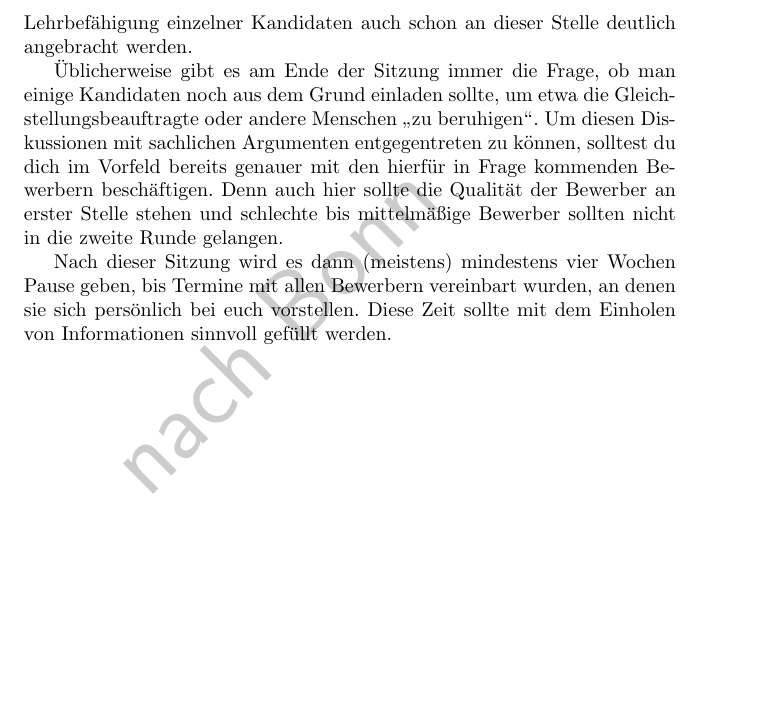
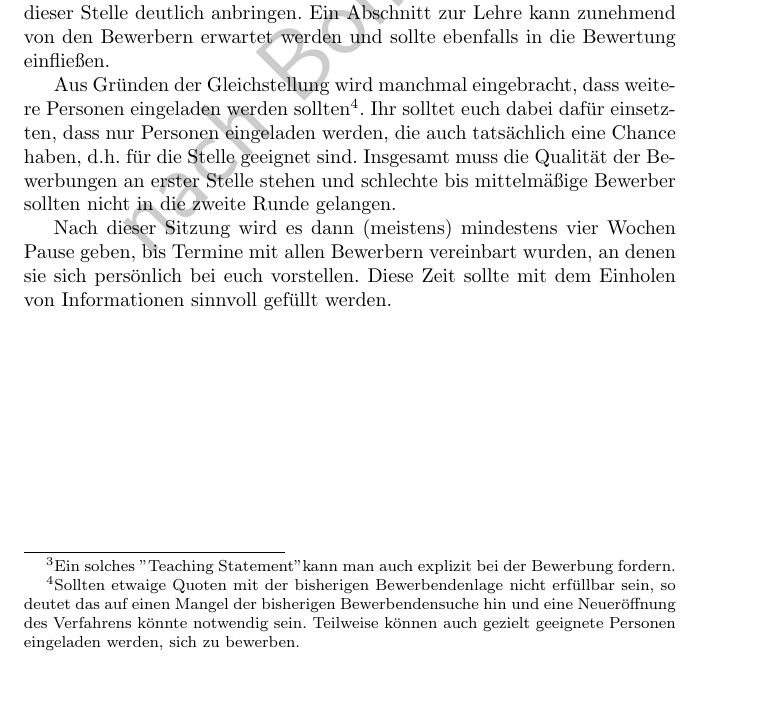
Before and after one commit to Die-KoMa/bkhandbuch, a LaTeX book (bkhandbuch.tex, which reads kommissionsarbeit/bewerbungsunterlagen.tex): part of page 20 of 53, cut at the place of the change, the shorter picture padded with empty space. Compiled offline with pdfLaTeX.

Commit message:
Einarbeitung von #4, closes #4

```diff
--- a/kommissionsarbeit/bewerbungsunterlagen.tex
+++ b/kommissionsarbeit/bewerbungsunterlagen.tex
@@ -16,8 +20,14 @@ Folgende Merkmale können hierzu sinnvoll verwendet werden:
+    \item Beinhaltet die Bewerbung einen Abschnitt zur Lehre\footnote{Ein solches "Teaching Statement" kann man auch explizit bei der Bewerbung fordern.}? Ist dieser überzeugend?
 \end{itemize}
 
-Diese Vergleichstabelle sollte zur zweiten Sitzung der Kommission fertig sein. Ebenso ist eine Gruppierung der Bewerber anhand dieser Liste in Gruppe A, B und C (von gut über mittel nach schlecht) sinnvoll. Zwar wird in der zweiten Sitzung vor allem die Qualität und Quantität der bisherigen Publikationen der Bewerber bewertet, jedoch sollten Zweifel an der Lehrbefähigung einzelner Kandidaten auch schon an dieser Stelle deutlich angebracht werden.
+Diese Vergleichstabelle sollte zur zweiten Sitzung der Kommission fertig sein. Ebenso ist eine Gruppierung der Bewerber anhand dieser Liste in Gruppe A, B und C (von gut über mittel nach schlecht) sinnvoll und erfolgt oft in der Kommission.
+Deine Aufgabe ist es nun, die bestmöglichen Kandidaten zu finden, wobei dein Hauptaugenmerk auf der Lehre liegen sollte.
+In in der zweiten Sitzung wird zwar vor allem die Qualität und Quantität der bisherigen Publikationen der Bewerber bewertet, allerdings muss auch die Lehrbefähigung gegeben sein und Zweifel daran solltest du schon an dieser Stelle deutlich anbringen.
+Ein Abschnitt zur Lehre kann zunehmend von den Bewerbern erwartet werden und sollte ebenfalls in die Bewertung einfließen.
 
-Üblicherweise gibt es am Ende der Sitzung immer die Frage, ob man einige Kandidaten noch aus dem Grund einladen sollte, um etwa die Gleichstellungsbeauftragte oder andere Menschen "`zu beruhigen"'. Um diesen Diskussionen mit sachlichen Argumenten entgegentreten zu können, solltest du dich im Vorfeld bereits genauer mit den hierfür in Frage kommenden Bewerbern beschäftigen. Denn auch hier sollte die Qualität der Bewerber an erster Stelle stehen und schlechte bis mittelmäßige Bewerber sollten nicht in die zweite Runde gelangen.
+Aus Gründen der Gleichstellung wird manchmal eingebracht, dass weitere Personen eingeladen werden sollten\footnote{Sollten etwaige Quoten mit der bisherigen Bewerbendenlage nicht erfüllbar sein, so deutet das auf einen Mangel der bisherigen Bewerbendensuche hin und eine Neueröffnung des Verfahrens könnte notwendig sein. Teilweise können auch gezielt geeignete Personen eingeladen werden, sich zu bewerben.}.
+Ihr solltet euch dabei dafür einsetzten, dass nur Personen eingeladen werden, die auch tatsächlich eine Chance haben, d.h. für die Stelle geeignet sind.
+Insgesamt muss die Qualität der Bewerbungen an erster Stelle stehen und schlechte bis mittelmäßige Bewerber sollten nicht in die zweite Runde gelangen.
 
 Nach dieser Sitzung wird es dann (meistens) mindestens vier Wochen Pause geben, bis Termine mit allen Bewerbern vereinbart wurden, an denen sie sich persönlich bei euch vorstellen. Diese Zeit sollte mit dem Einholen von Informationen sinnvoll gefüllt werden.
 
```
Also changed, not shown: kommissionsarbeit/bewerbungsunterlagen.tex (22 more changed lines).
